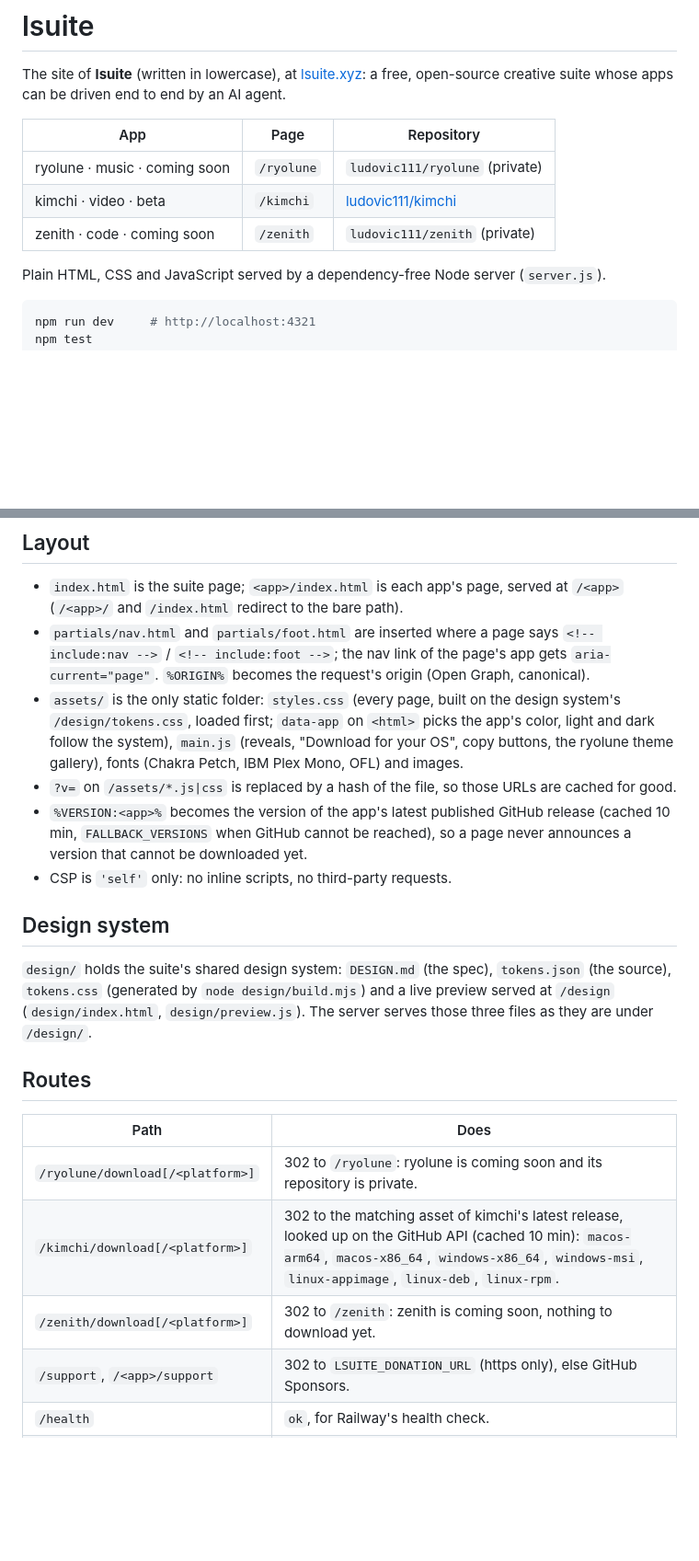
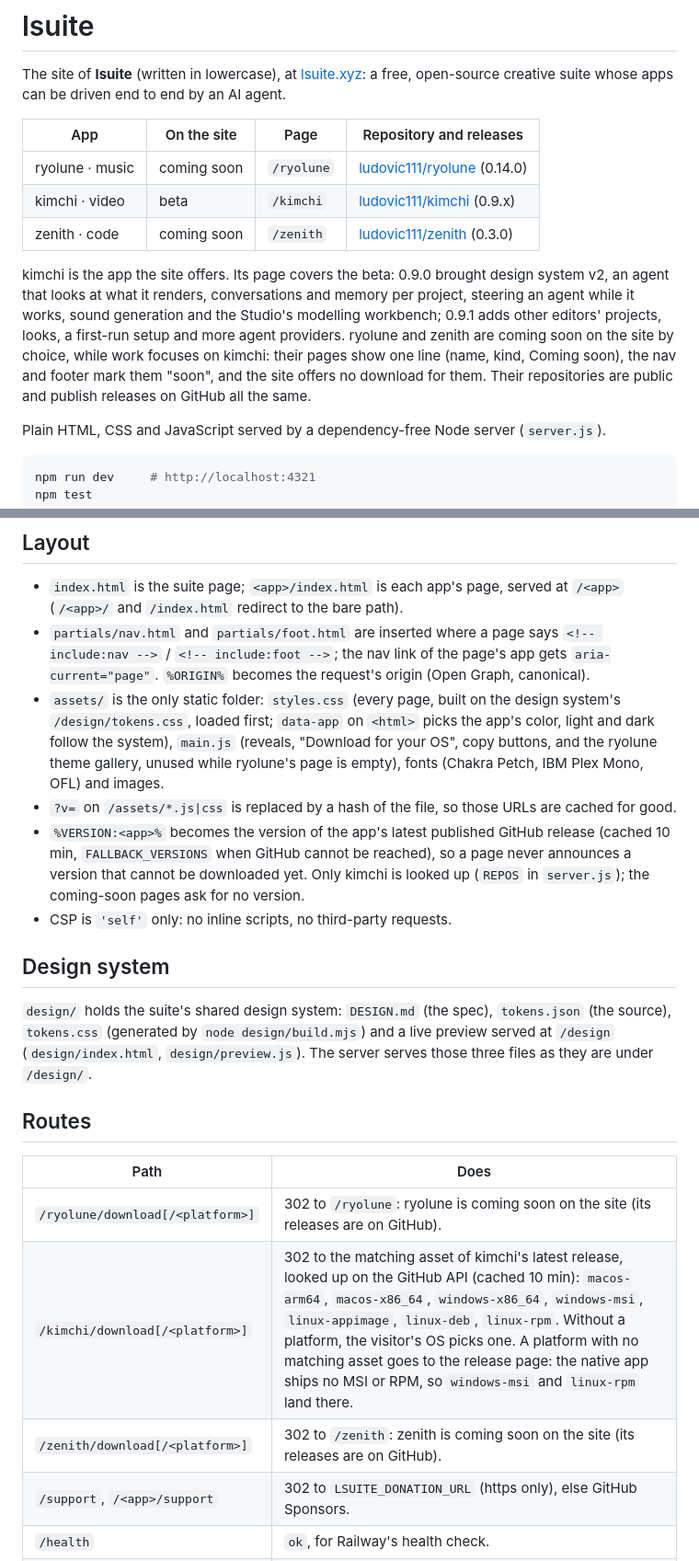
Before and after one commit to ludovic111/lsuite, a Markdown page: README.md, 2 parts joined by grey strips. Shown at 92% size. GitHub-like rendering; blank space fills up the shorter version.

Commit message:
README: kimchi beta 0.9, ryolune and zenith coming soon with public repositories
The app table links all three public repositories and their releases; what kimchi
0.9.0 and 0.9.1 bring; the coming-soon routes no longer say the repositories are
private; kimchi download platforms without an asset (MSI, RPM) land on the release
page; how kimchi's changelog card is updated.

Co-Authored-By: Claude Opus 5.5 (1M context) <noreply@anthropic.com>

```diff
--- a/README.md
+++ b/README.md
@@ -3,11 +3,19 @@
 The site of **lsuite** (written in lowercase), at [lsuite.xyz](https://lsuite.xyz): a free,
 open-source creative suite whose apps can be driven end to end by an AI agent.
 
-| App | Page | Repository |
-| --- | --- | --- |
-| ryolune · music · coming soon | `/ryolune` | `ludovic111/ryolune` (private) |
-| kimchi · video · beta | `/kimchi` | [ludovic111/kimchi](https://github.com/ludovic111/kimchi) |
-| zenith · code · coming soon | `/zenith` | `ludovic111/zenith` (private) |
+| App | On the site | Page | Repository and releases |
+| --- | --- | --- | --- |
+| ryolune · music | coming soon | `/ryolune` | [ludovic111/ryolune](https://github.com/ludovic111/ryolune) (0.14.0) |
+| kimchi · video | beta | `/kimchi` | [ludovic111/kimchi](https://github.com/ludovic111/kimchi) (0.9.x) |
+| zenith · code | coming soon | `/zenith` | [ludovic111/zenith](https://github.com/ludovic111/zenith) (0.3.0) |
+
+kimchi is the app the site offers. Its page covers the beta: 0.9.0 brought design system v2, an
+agent that looks at what it renders, conversations and memory per project, steering an agent
+while it works, sound generation and the Studio's modelling workbench; 0.9.1 adds other editors'
+projects, looks, a first-run setup and more agent providers. ryolune and zenith are coming soon on
+the site by choice, while work focuses on kimchi: their pages show one line (name, kind, Coming
+soon), the nav and footer mark them "soon", and the site offers no download for them. Their
+repositories are public and publish releases on GitHub all the same.
 
 Plain HTML, CSS and JavaScript served by a dependency-free Node server (`server.js`).
 
@@ -25,12 +33,14 @@ npm test
   `aria-current="page"`. `%ORIGIN%` becomes the request's origin (Open Graph, canonical).
 - `assets/` is the only static folder: `styles.css` (every page, built on the design system's
   `/design/tokens.css`, loaded first; `data-app` on `<html>` picks the app's color, light and dark
-  follow the system), `main.js` (reveals, "Download for your OS", copy buttons, the ryolune theme
-  gallery), fonts (Chakra Petch, IBM Plex Mono, OFL) and images.
+  follow the system), `main.js` (reveals, "Download for your OS", copy buttons, and the ryolune
+  theme gallery, unused while ryolune's page is empty), fonts (Chakra Petch, IBM Plex Mono, OFL)
+  and images.
 - `?v=` on `/assets/*.js|css` is replaced by a hash of the file, so those URLs are cached for good.
 - `%VERSION:<app>%` becomes the version of the app's latest published GitHub release (cached
   10 min, `FALLBACK_VERSIONS` when GitHub cannot be reached), so a page never announces a version
-  that cannot be downloaded yet.
+  that cannot be downloaded yet. Only kimchi is looked up (`REPOS` in `server.js`); the
+  coming-soon pages ask for no version.
 - CSP is `'self'` only: no inline scripts, no third-party requests.
 
 ## Design system
@@ -44,9 +54,9 @@ are under `/design/`.
 
 | Path | Does |
 | --- | --- |
-| `/ryolune/download[/<platform>]` | 302 to `/ryolune`: ryolune is coming soon and its repository is private. |
-| `/kimchi/download[/<platform>]` | 302 to the matching asset of kimchi's latest release, looked up on the GitHub API (cached 10 min): `macos-arm64`, `macos-x86_64`, `windows-x86_64`, `windows-msi`, `linux-appimage`, `linux-deb`, `linux-rpm`. |
-| `/zenith/download[/<platform>]` | 302 to `/zenith`: zenith is coming soon, nothing to download yet. |
+| `/ryolune/download[/<platform>]` | 302 to `/ryolune`: ryolune is coming soon on the site (its releases are on GitHub). |
+| `/kimchi/download[/<platform>]` | 302 to the matching asset of kimchi's latest release, looked up on the GitHub API (cached 10 min): `macos-arm64`, `macos-x86_64`, `windows-x86_64`, `windows-msi`, `linux-appimage`, `linux-deb`, `linux-rpm`. Without a platform, the visitor's OS picks one. A platform with no matching asset goes to the release page: the native app ships no MSI or RPM, so `windows-msi` and `linux-rpm` land there. |
+| `/zenith/download[/<platform>]` | 302 to `/zenith`: zenith is coming soon on the site (its releases are on GitHub). |
 | `/support`, `/<app>/support` | 302 to `LSUITE_DONATION_URL` (https only), else GitHub Sponsors. |
 | `/health` | `ok`, for Railway's health check. |
 | `/robots.txt`, `/sitemap.xml` | Generated for the request's origin. |
```
Also changed, not shown: other parts of README.md (+6 -2 lines).
